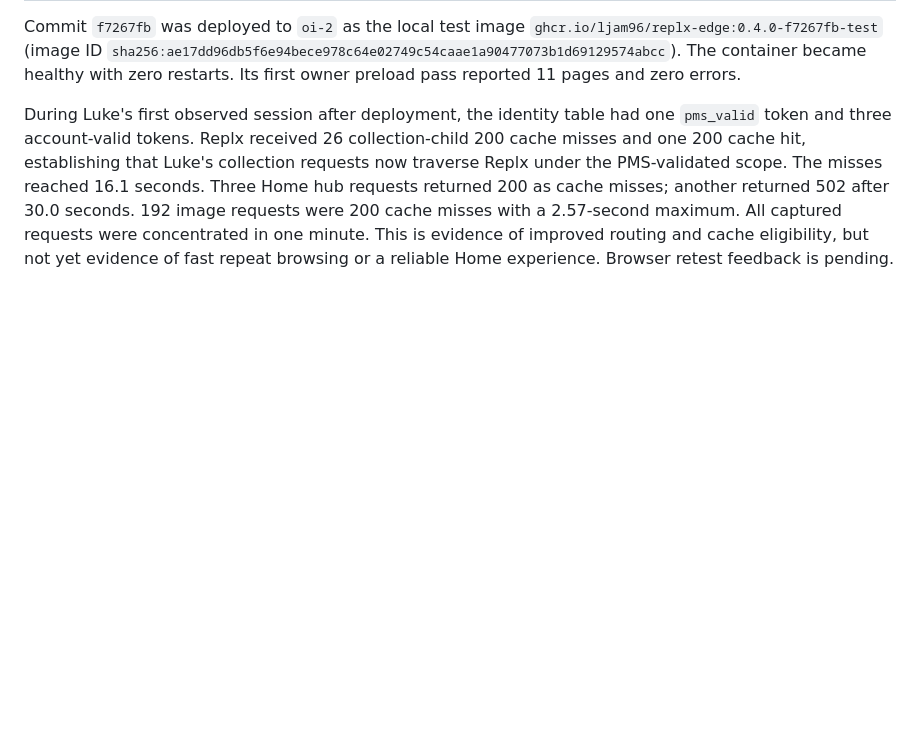
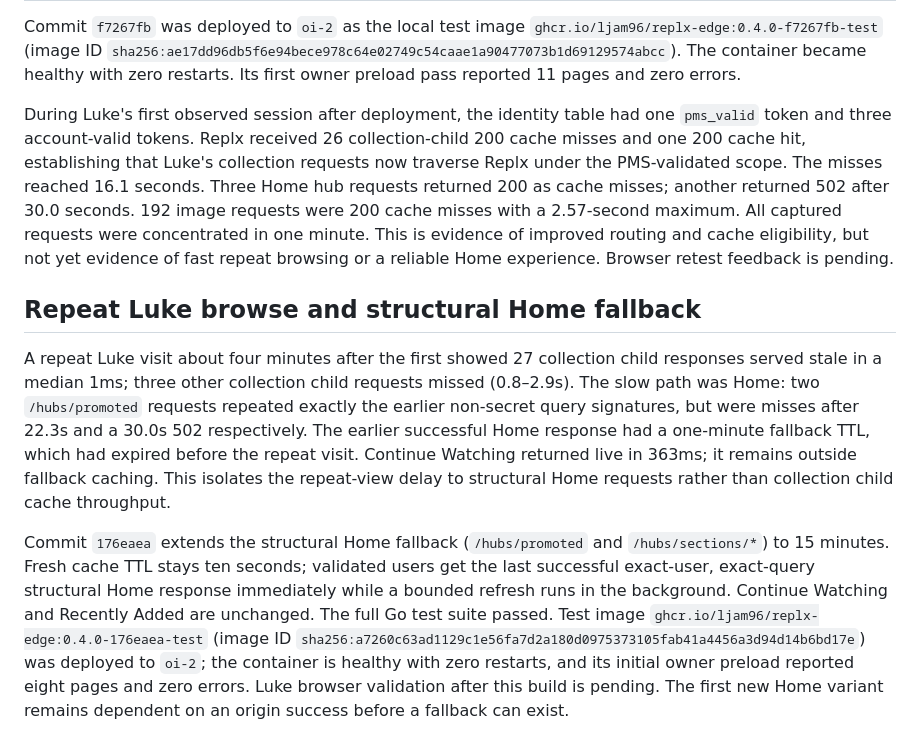
Before and after one commit to LJAM96/replx, a Markdown page: evidence/2026-09-23-test-plex-validation.md, the part around the change. Rendered like a GitHub page; blank space fills up the shorter version.

Commit message:
Record Luke repeat browse and Home fallback deployment

```diff
--- a/evidence/2026-09-23-test-plex-validation.md
+++ b/evidence/2026-09-23-test-plex-validation.md
@@ -419,3 +419,27 @@ were 200 cache misses with a 2.57-second maximum. All captured requests
 were concentrated in one minute. This is evidence of improved routing and
 cache eligibility, but not yet evidence of fast repeat browsing or a reliable
 Home experience. Browser retest feedback is pending.
+
+## Repeat Luke browse and structural Home fallback
+
+A repeat Luke visit about four minutes after the first showed 27 collection
+child responses served stale in a median 1ms; three other collection child
+requests missed (0.8–2.9s). The slow path was Home: two `/hubs/promoted`
+requests repeated exactly the earlier non-secret query signatures, but were
+misses after 22.3s and a 30.0s 502 respectively. The earlier successful
+Home response had a one-minute fallback TTL, which had expired before the
+repeat visit. Continue Watching returned live in 363ms; it remains outside
+fallback caching. This isolates the repeat-view delay to structural Home
+requests rather than collection child cache throughput.
+
+Commit `176eaea` extends the structural Home fallback (`/hubs/promoted` and
+`/hubs/sections/*`) to 15 minutes. Fresh cache TTL stays ten seconds;
+validated users get the last successful exact-user, exact-query structural
+Home response immediately while a bounded refresh runs in the background.
+Continue Watching and Recently Added are unchanged. The full Go test suite
+passed. Test image `ghcr.io/ljam96/replx-edge:0.4.0-176eaea-test` (image ID
+`sha256:a7260c63ad1129c1e56fa7d2a180d0975373105fab41a4456a3d94d14b6bd17e`)
+was deployed to `oi-2`; the container is healthy with zero restarts, and its
+initial owner preload reported eight pages and zero errors. Luke browser
+validation after this build is pending. The first new Home variant remains
+dependent on an origin success before a fallback can exist.
```
